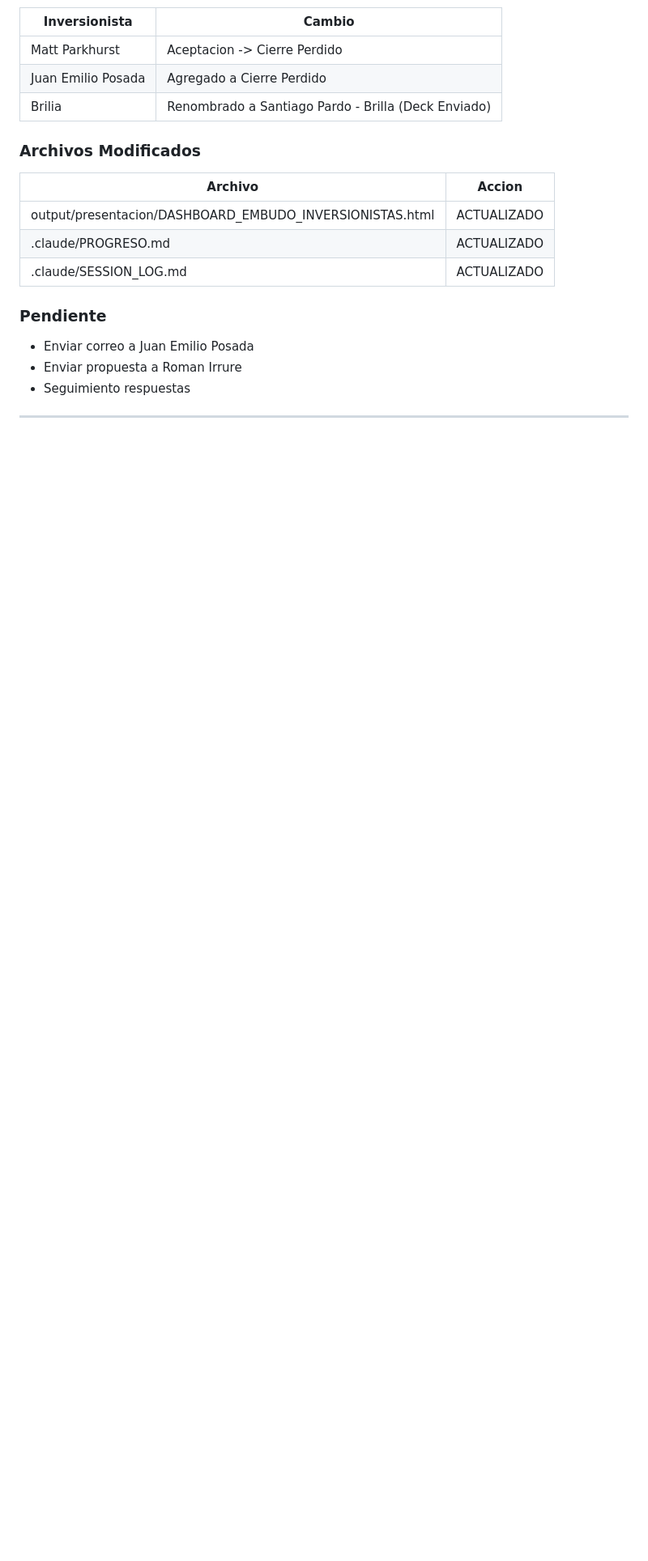
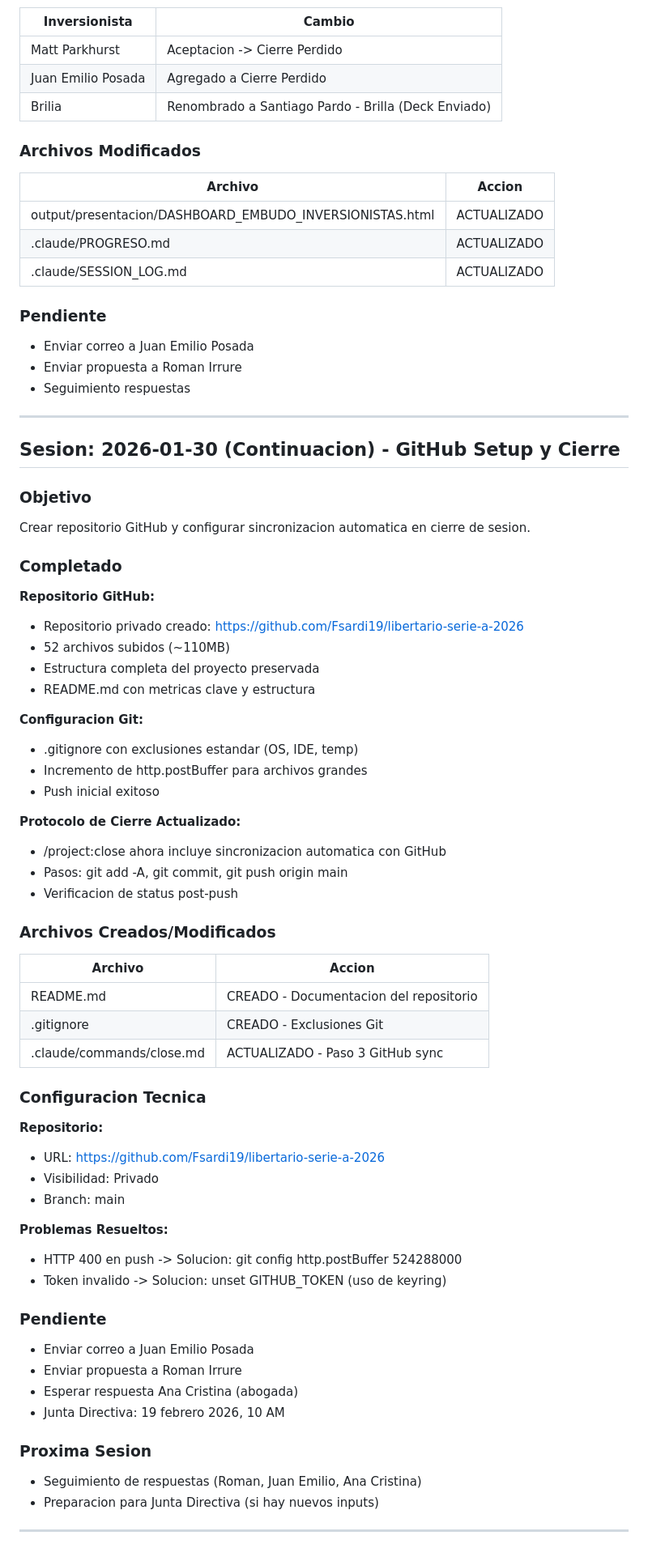
Before and after one commit to Fsardi19/libertario-serie-a-2026, a Markdown page: .claude/SESSION_LOG.md, the part around the change. Shown at 81% size. GitHub-like rendering; blank space fills up the shorter version.

Commit message:
Cierre sesion 2026-01-30 - Documentacion GitHub setup
- Agregada entrada SESSION_LOG.md con detalles de GitHub setup
- Configuracion de sincronizacion automatica en cierre

Co-Authored-By: Claude Opus 4.5 <noreply@anthropic.com>

```diff
--- a/.claude/SESSION_LOG.md
+++ b/.claude/SESSION_LOG.md
@@ -461,3 +461,57 @@ Redactar comunicaciones para Roman y Juan Emilio, actualizar dashboard de invers
 - Seguimiento respuestas
 
 ---
+
+## Sesion: 2026-01-30 (Continuacion) - GitHub Setup y Cierre
+
+### Objetivo
+Crear repositorio GitHub y configurar sincronizacion automatica en cierre de sesion.
+
+### Completado
+
+**Repositorio GitHub:**
+- Repositorio privado creado: https://github.com/Fsardi19/libertario-serie-a-2026
+- 52 archivos subidos (~110MB)
+- Estructura completa del proyecto preservada
+- README.md con metricas clave y estructura
+
+**Configuracion Git:**
+- .gitignore con exclusiones estandar (OS, IDE, temp)
+- Incremento de http.postBuffer para archivos grandes
+- Push inicial exitoso
+
+**Protocolo de Cierre Actualizado:**
+- /project:close ahora incluye sincronizacion automatica con GitHub
+- Pasos: git add -A, git commit, git push origin main
+- Verificacion de status post-push
+
+### Archivos Creados/Modificados
+
+| Archivo | Accion |
+|---------|--------|
+| README.md | CREADO - Documentacion del repositorio |
+| .gitignore | CREADO - Exclusiones Git |
+| .claude/commands/close.md | ACTUALIZADO - Paso 3 GitHub sync |
+
+### Configuracion Tecnica
+
+**Repositorio:**
+- URL: https://github.com/Fsardi19/libertario-serie-a-2026
+- Visibilidad: Privado
+- Branch: main
+
+**Problemas Resueltos:**
+- HTTP 400 en push -> Solucion: git config http.postBuffer 524288000
+- Token invalido -> Solucion: unset GITHUB_TOKEN (uso de keyring)
+
+### Pendiente
+- Enviar correo a Juan Emilio Posada
+- Enviar propuesta a Roman Irrure
+- Esperar respuesta Ana Cristina (abogada)
+- Junta Directiva: 19 febrero 2026, 10 AM
+
+### Proxima Sesion
+- Seguimiento de respuestas (Roman, Juan Emilio, Ana Cristina)
+- Preparacion para Junta Directiva (si hay nuevos inputs)
+
+---
```
